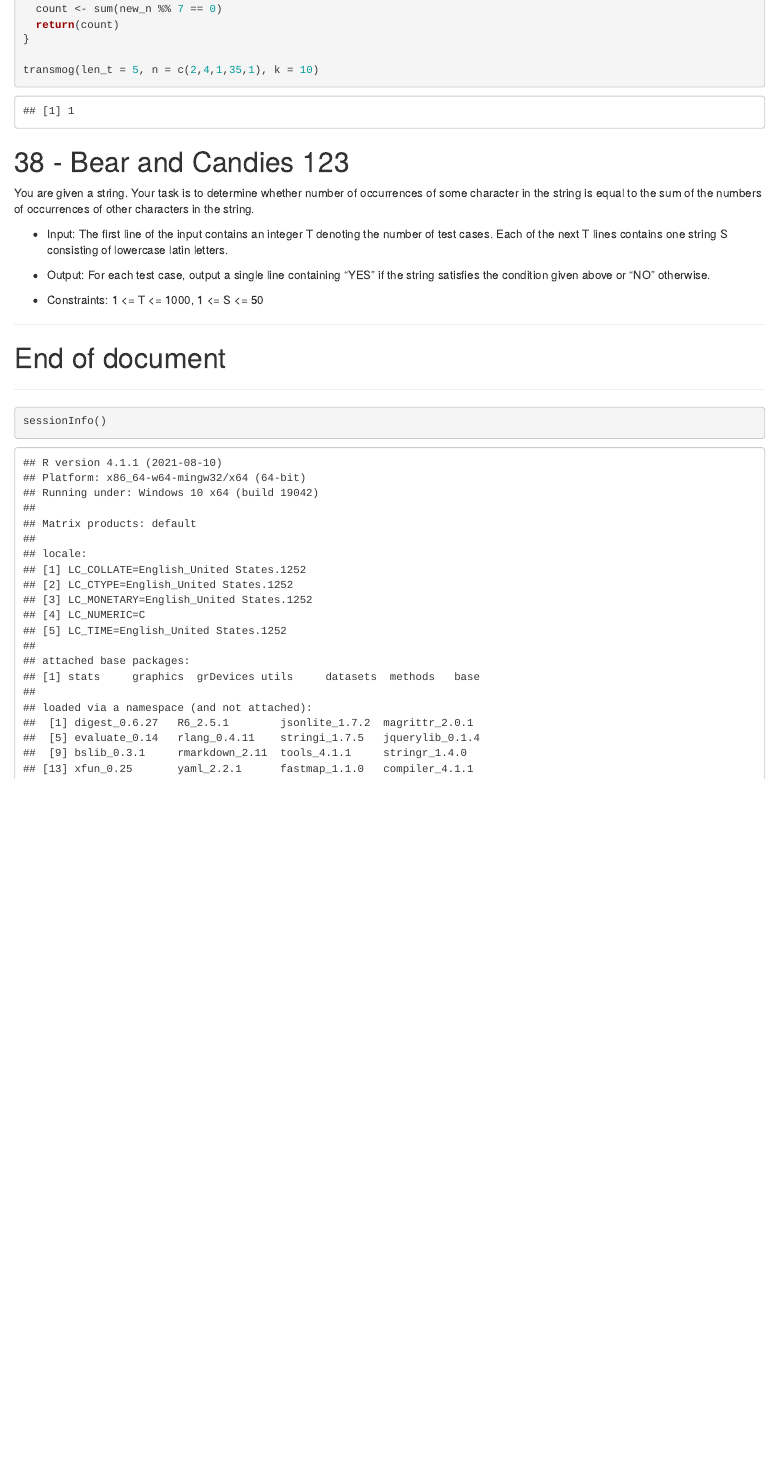
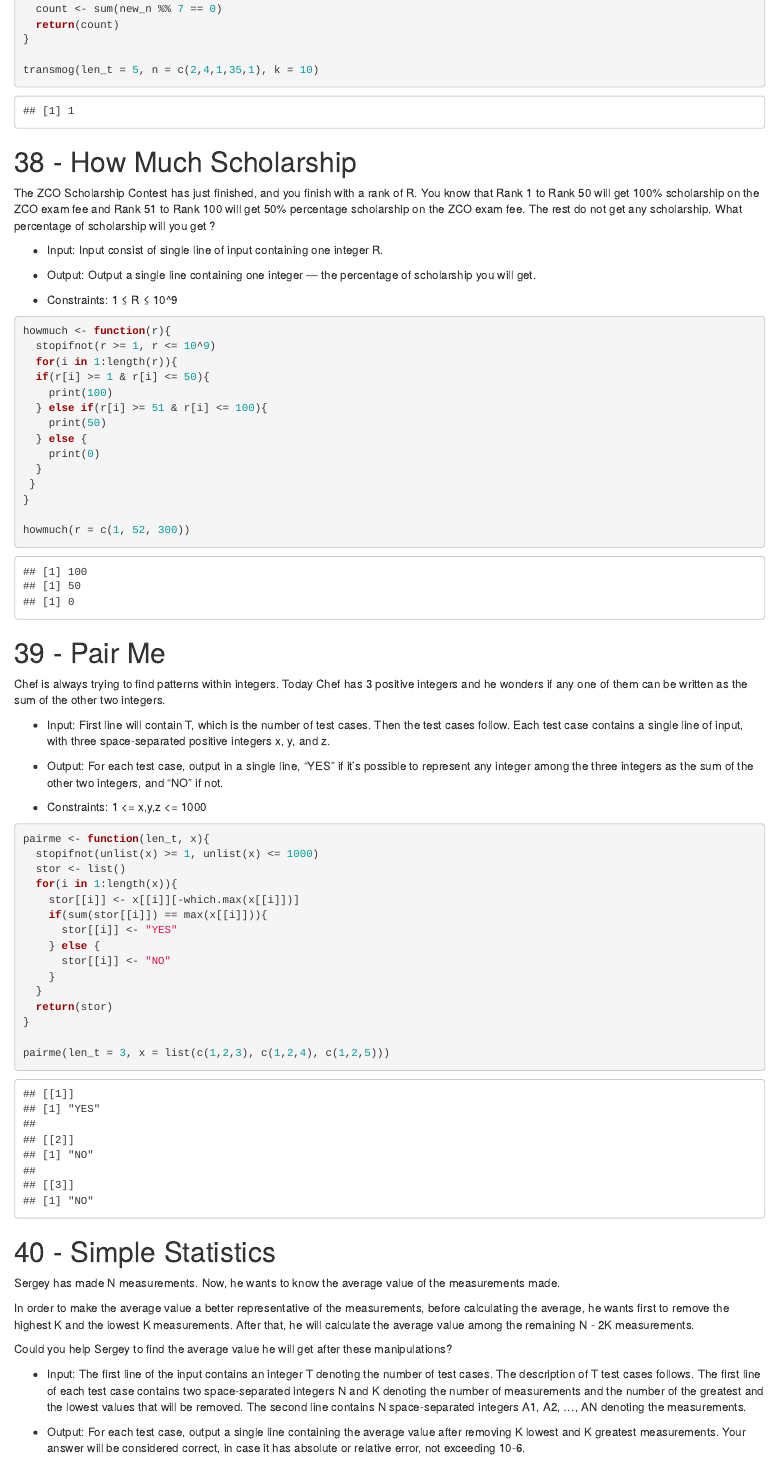
Before and after one commit to Kevin-Patyk/Independent-Projects, an R Markdown document (1 - Coding Practice Problems/.Rmd File/Coding_Practice_Problems.Rmd): the page in a window 1100 px wide, from 7030 px down. The pictures show the output file 1 - Coding Practice Problems/HTML File/Coding_Practice_Problems.html that the author committed with the source, opened offline.

Commit message:
Updating 19.12.2021

````diff
--- a/1 - Coding Practice Problems/.Rmd File/Coding_Practice_Problems.Rmd
+++ b/1 - Coding Practice Problems/.Rmd File/Coding_Practice_Problems.Rmd
@@ -1062,14 +1062,67 @@ transmog <- function(len_t, n, k){
 
 transmog(len_t = 5, n = c(2,4,1,35,1), k = 10)
 ```
-# 38 - Bear and Candies 123
+# 38 - How Much Scholarship
 
-You are given a string. Your task is to determine whether number of occurrences of some character in the string is equal to the sum of the numbers of occurrences of other characters in the string.
+The ZCO Scholarship Contest has just finished, and you finish with a rank of R. You know that Rank 1 to Rank 50 will get 100% scholarship on the ZCO exam fee and Rank 51 to Rank 100 will get 50% percentage scholarship on the ZCO exam fee. The rest do not get any scholarship. What percentage of scholarship will you get ?
 
-* Input: The first line of the input contains an integer T denoting the number of test cases. Each of the next T lines contains one string S consisting of lowercase latin letters.
+* Input: Input consist of single line of input containing one integer R.
 
-* Output: For each test case, output a single line containing "YES" if the string satisfies the condition given above or "NO" otherwise.
+* Output: Output a single line containing one integer — the percentage of scholarship you will get.
 
-* Constraints: 1 <= T <= 1000, 1 <= S <= 50
+* Constraints: 1 ≤ R ≤ 10^9
 ```{r}
+howmuch <- function(r){
+  stopifnot(r >= 1, r <= 10^9)
+  for(i in 1:length(r)){
+  if(r[i] >= 1 & r[i] <= 50){
+    print(100)
+  } else if(r[i] >= 51 & r[i] <= 100){
+    print(50)
+  } else {
+    print(0)
+  }
+ }
+}
 
+howmuch(r = c(1, 52, 300))
+```
+
+# 39 - Pair Me
+
+Chef is always trying to find patterns within integers. Today Chef has 3 positive integers and he wonders if any one of them can be written as the sum of the other two integers.
+
+* Input: First line will contain T, which is the number of test cases. Then the test cases follow. Each test case contains a single line of input, with three space-separated positive integers x, y, and z.
+
+* Output: For each test case, output in a single line, "YES" if it's possible to represent any integer among the three integers as the sum of the other two integers, and "NO" if not.
+
+* Constraints: 1 <= x,y,z <= 1000
+```{r}
+pairme <- function(len_t, x){
+  stopifnot(unlist(x) >= 1, unlist(x) <= 1000)
+  stor <- list()
+  for(i in 1:length(x)){
+    stor[[i]] <- x[[i]][-which.max(x[[i]])]
+    if(sum(stor[[i]]) == max(x[[i]])){
+      stor[[i]] <- "YES"
+    } else {
+      stor[[i]] <- "NO"
+    }
+  }
+  return(stor)
+}
+
+pairme(len_t = 3, x = list(c(1,2,3), c(1,2,4), c(1,2,5)))
+```
+
+# 40 - Simple Statistics
+
+Sergey has made N measurements. Now, he wants to know the average value of the measurements made.
+
+In order to make the average value a better representative of the measurements, before calculating the average, he wants first to remove the highest K and the lowest K measurements. After that, he will calculate the average value among the remaining N - 2K measurements.
+
+Could you help Sergey to find the average value he will get after these manipulations?
+
+* Input: The first line of the input contains an integer T denoting the number of test cases. The description of T test cases follows. The first line of each test case contains two space-separated integers N and K denoting the number of measurements and the number of the greatest and the lowest values that will be removed. The second line contains N space-separated integers A1, A2, ..., AN denoting the measurements.
+
+* Output: For each test case, output a single line containing the average value after removing K lowest and K greatest measurements. Your answer will be considered correct, in case it has absolute or relative error, not exceeding 10-6.
````
Also changed, not shown: 1 - Coding Practice Problems/HTML File/Coding_Practice_Problems.html, 1 - Coding Practice Problems/.Rmd File/Coding_Practice_Problems.Rmd (26 more changed lines).
